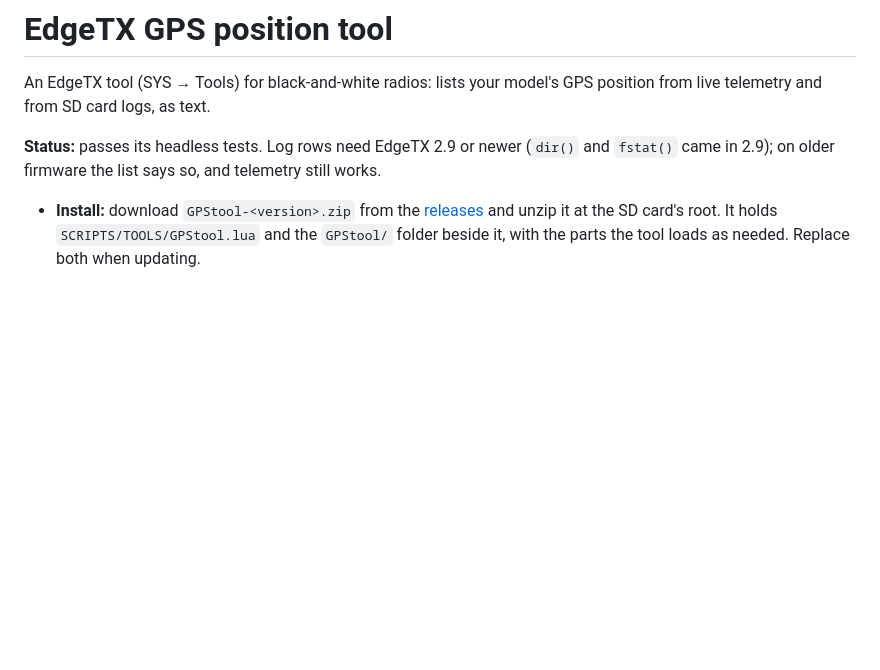
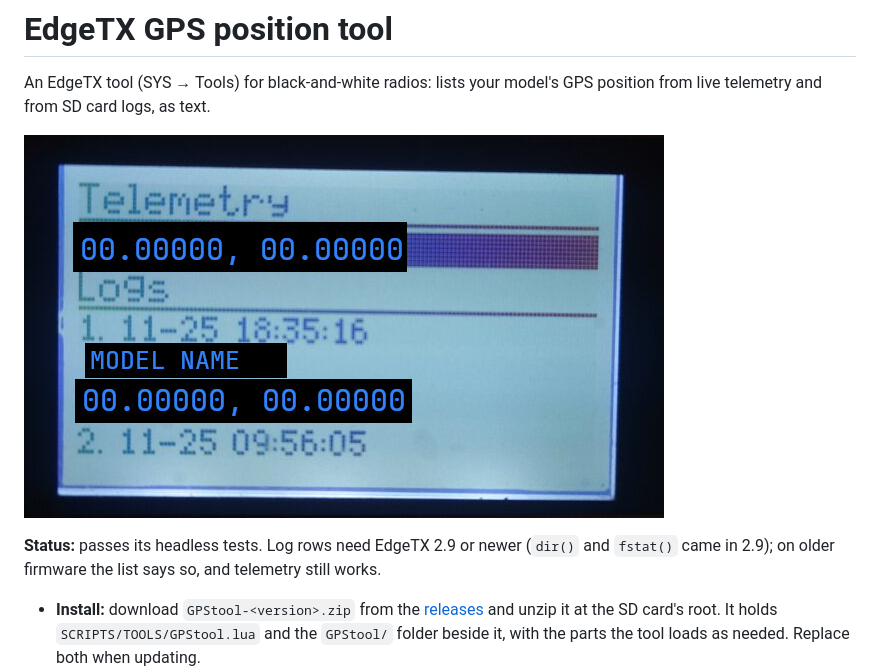
Before and after one commit to LavaWader/edgetx-gps-tool, a Markdown page: README.md, the part around the change. Drawn GitHub-style; pictures changed too: doc/img/boxer.jpg (added); blank space fills up the shorter version.

Commit message:
Tool image

```diff
--- a/README.md
+++ b/README.md
@@ -1,6 +1,8 @@
 # EdgeTX GPS position tool
 
 An EdgeTX tool (SYS → Tools) for black-and-white radios: lists your model's GPS position from live telemetry and from SD card logs, as text.
+
+![The tool on a RadioMaster Boxer: the live position under Telemetry, then the newest log with its model name and last position](doc/img/boxer.jpg)
 
 **Status:** passes its headless tests. Log rows need EdgeTX 2.9 or newer (`dir()` and `fstat()` came in 2.9); on older firmware the list says so, and telemetry still works.
 
```
